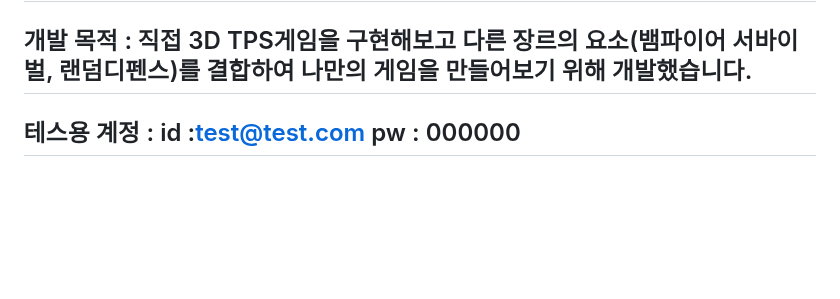
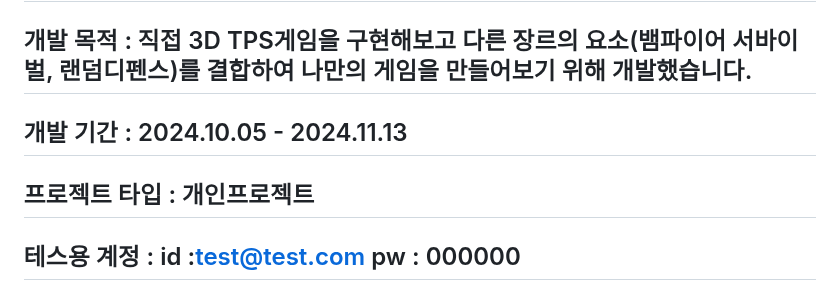
Before and after one commit to benbenbrode/Alien-Swarm, a Markdown page: README.md, the part around the change. Rendered like a GitHub page; blank space fills up the shorter version.

```diff
--- a/README.md
+++ b/README.md
@@ -19,6 +19,12 @@
 ---
 
 개발 목적 : 직접 3D TPS게임을 구현해보고 다른 장르의 요소(뱀파이어 서바이벌, 랜덤디펜스)를 결합하여 나만의 게임을 만들어보기 위해 개발했습니다.
+---
+
+개발 기간 : 2024.10.05 - 2024.11.13
+---
+
+프로젝트 타입 : 개인프로젝트
 ---
 
 테스용 계정 : id :test@test.com        pw : 000000
```
